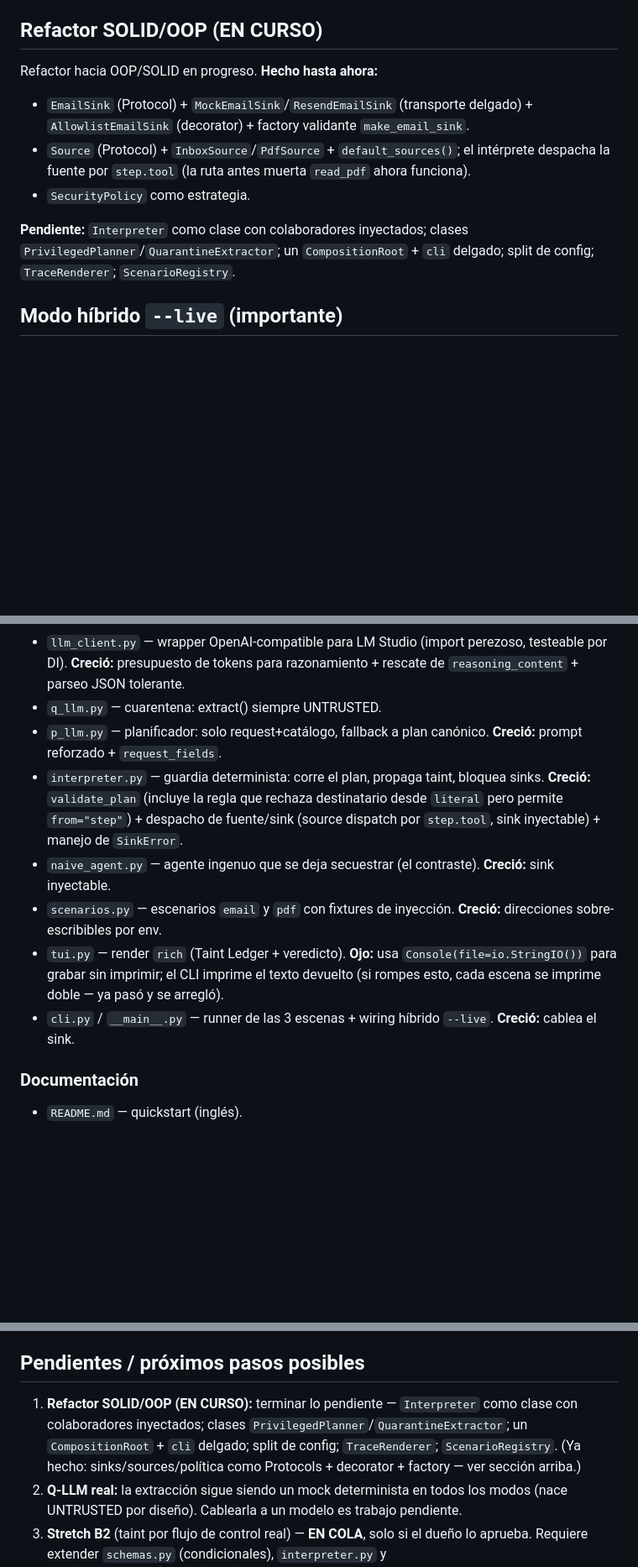
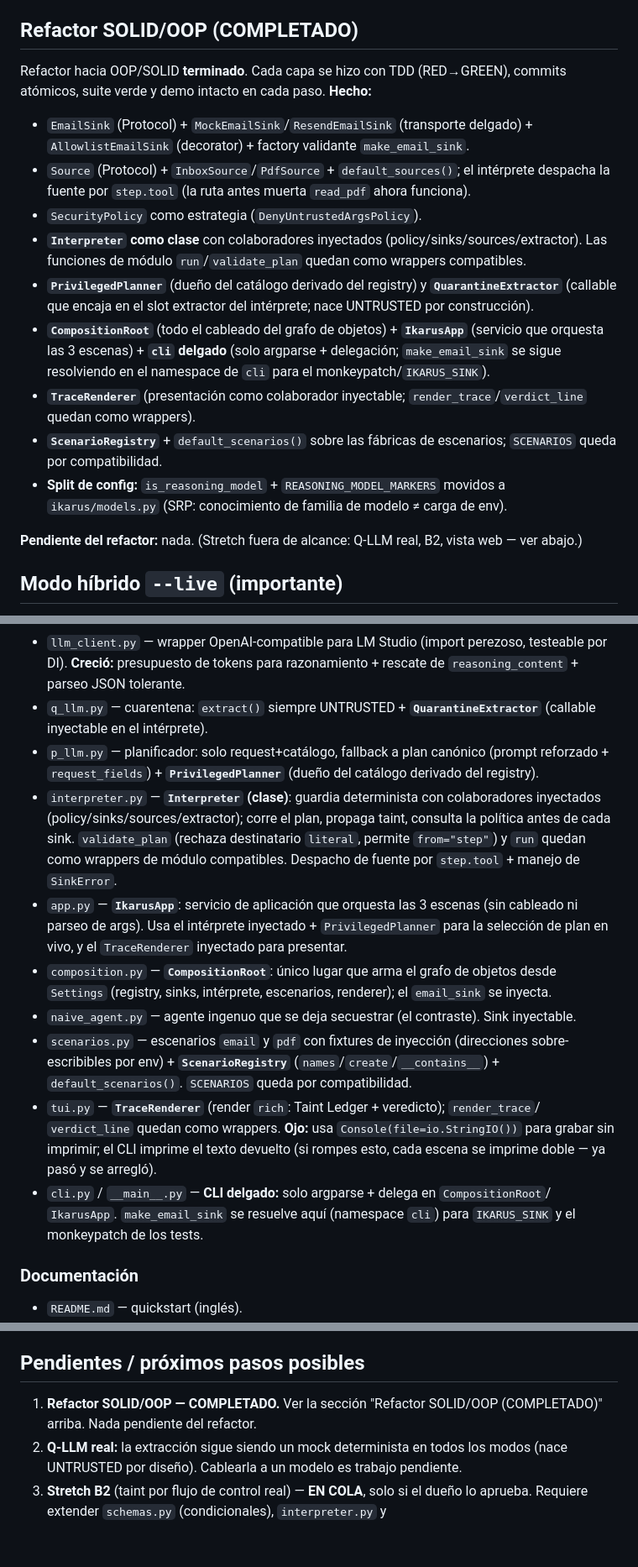
Before and after one commit to platanus-hack/platanus-hack-26-mx-team-2, a Markdown page: I-1/docs/ESTADO-IKARUS.md, 3 parts joined by grey strips. Shown at 84% size. Drawn GitHub-style; blank space fills up the shorter version.

Commit message:
docs: SOLID/OOP refactor complete (Interpreter class, composition root, renderers, registries)

```diff
--- a/I-1/docs/ESTADO-IKARUS.md
+++ b/I-1/docs/ESTADO-IKARUS.md
@@ -82,19 +83,31 @@ Una auditoría de seguridad reciente endureció el demo. Cambios clave:
   amigables en envs int; `q_llm` loguea fallos; el catálogo del planificador se deriva del
   registry.
 
-## Refactor SOLID/OOP (EN CURSO)
+## Refactor SOLID/OOP (COMPLETADO)
 
-Refactor hacia OOP/SOLID en progreso. **Hecho hasta ahora:**
+Refactor hacia OOP/SOLID **terminado**. Cada capa se hizo con TDD (RED→GREEN), commits
+atómicos, suite verde y demo intacto en cada paso. **Hecho:**
 
 - `EmailSink` (Protocol) + `MockEmailSink`/`ResendEmailSink` (transporte delgado) +
   `AllowlistEmailSink` (decorator) + factory validante `make_email_sink`.
 - `Source` (Protocol) + `InboxSource`/`PdfSource` + `default_sources()`; el intérprete despacha
   la fuente por `step.tool` (la ruta antes muerta `read_pdf` ahora funciona).
-- `SecurityPolicy` como estrategia.
+- `SecurityPolicy` como estrategia (`DenyUntrustedArgsPolicy`).
+- **`Interpreter` como clase** con colaboradores inyectados (policy/sinks/sources/extractor).
+  Las funciones de módulo `run`/`validate_plan` quedan como wrappers compatibles.
+- **`PrivilegedPlanner`** (dueño del catálogo derivado del registry) y **`QuarantineExtractor`**
+  (callable que encaja en el slot extractor del intérprete; nace UNTRUSTED por construcción).
+- **`CompositionRoot`** (todo el cableado del grafo de objetos) + **`IkarusApp`** (servicio que
+  orquesta las 3 escenas) + **`cli` delgado** (solo argparse + delegación; `make_email_sink` se
+  sigue resolviendo en el namespace de `cli` para el monkeypatch/`IKARUS_SINK`).
+- **`TraceRenderer`** (presentación como colaborador inyectable; `render_trace`/`verdict_line`
+  quedan como wrappers).
+- **`ScenarioRegistry`** + `default_scenarios()` sobre las fábricas de escenarios; `SCENARIOS`
+  queda por compatibilidad.
+- **Split de config:** `is_reasoning_model` + `REASONING_MODEL_MARKERS` movidos a
+  `ikarus/models.py` (SRP: conocimiento de familia de modelo ≠ carga de env).
 
-**Pendiente:** `Interpreter` como clase con colaboradores inyectados; clases
-`PrivilegedPlanner`/`QuarantineExtractor`; un `CompositionRoot` + `cli` delgado; split de config;
-`TraceRenderer`; `ScenarioRegistry`.
+**Pendiente del refactor:** nada. (Stretch fuera de alcance: Q-LLM real, B2, vista web — ver abajo.)
 
 ## Modo híbrido `--live` (importante)
 
@@ -159,21 +174,31 @@ Refactor hacia OOP/SOLID en progreso. **Hecho hasta ahora:**
 - `llm_client.py` — wrapper OpenAI-compatible para LM Studio (import perezoso, testeable por DI).
   **Creció:** presupuesto de tokens para razonamiento + rescate de `reasoning_content` + parseo
   JSON tolerante.
-- `q_llm.py` — cuarentena: extract() siempre UNTRUSTED.
-- `p_llm.py` — planificador: solo request+catálogo, fallback a plan canónico. **Creció:** prompt
-  reforzado + `request_fields`.
-- `interpreter.py` — guardia determinista: corre el plan, propaga taint, bloquea sinks.
-  **Creció:** `validate_plan` (incluye la regla que rechaza destinatario desde `literal` pero
-  permite `from="step"`) + despacho de fuente/sink (source dispatch por `step.tool`, sink
-  inyectable) + manejo de `SinkError`.
-- `naive_agent.py` — agente ingenuo que se deja secuestrar (el contraste). **Creció:** sink inyectable.
-- `scenarios.py` — escenarios `email` y `pdf` con fixtures de inyección. **Creció:** direcciones
-  sobre-escribibles por env.
-- `tui.py` — render `rich` (Taint Ledger + veredicto). **Ojo:** usa `Console(file=io.StringIO())`
-  para grabar sin imprimir; el CLI imprime el texto devuelto (si rompes esto, cada escena se
-  imprime doble — ya pasó y se arregló).
-- `cli.py` / `__main__.py` — runner de las 3 escenas + wiring híbrido `--live`. **Creció:** cablea
-  el sink.
+- `q_llm.py` — cuarentena: `extract()` siempre UNTRUSTED + **`QuarantineExtractor`** (callable
+  inyectable en el intérprete).
+- `p_llm.py` — planificador: solo request+catálogo, fallback a plan canónico (prompt reforzado +
+  `request_fields`) + **`PrivilegedPlanner`** (dueño del catálogo derivado del registry).
+- `interpreter.py` — **`Interpreter` (clase)**: guardia determinista con colaboradores inyectados
+  (policy/sinks/sources/extractor); corre el plan, propaga taint, consulta la política antes de
+  cada sink. `validate_plan` (rechaza destinatario `literal`, permite `from="step"`) y `run`
+  quedan como wrappers de módulo compatibles. Despacho de fuente por `step.tool` + manejo de
+  `SinkError`.
+- `app.py` — **`IkarusApp`**: servicio de aplicación que orquesta las 3 escenas (sin cableado ni
+  parseo de args). Usa el intérprete inyectado + `PrivilegedPlanner` para la selección de plan en
+  vivo, y el `TraceRenderer` inyectado para presentar.
+- `composition.py` — **`CompositionRoot`**: único lugar que arma el grafo de objetos desde
+  `Settings` (registry, sinks, intérprete, escenarios, renderer); el `email_sink` se inyecta.
+- `naive_agent.py` — agente ingenuo que se deja secuestrar (el contraste). Sink inyectable.
+- `scenarios.py` — escenarios `email` y `pdf` con fixtures de inyección (direcciones
+  sobre-escribibles por env) + **`ScenarioRegistry`** (`names`/`create`/`__contains__`) +
+  `default_scenarios()`. `SCENARIOS` queda por compatibilidad.
+- `tui.py` — **`TraceRenderer`** (render `rich`: Taint Ledger + veredicto); `render_trace`/
+  `verdict_line` quedan como wrappers. **Ojo:** usa `Console(file=io.StringIO())` para grabar sin
+  imprimir; el CLI imprime el texto devuelto (si rompes esto, cada escena se imprime doble — ya
+  pasó y se arregló).
+- `cli.py` / `__main__.py` — **CLI delgado:** solo argparse + delega en `CompositionRoot`/
+  `IkarusApp`. `make_email_sink` se resuelve aquí (namespace `cli`) para `IKARUS_SINK` y el
+  monkeypatch de los tests.
 
 ### Documentación
 - `README.md` — quickstart (inglés).
@@ -192,10 +217,8 @@ Clonado en `../camel-reference/` (hermano de este proyecto), Apache-2.0. Núcleo
 
 ## Pendientes / próximos pasos posibles
 
-1. **Refactor SOLID/OOP (EN CURSO):** terminar lo pendiente — `Interpreter` como clase con
-   colaboradores inyectados; clases `PrivilegedPlanner`/`QuarantineExtractor`; un
-   `CompositionRoot` + `cli` delgado; split de config; `TraceRenderer`; `ScenarioRegistry`.
-   (Ya hecho: sinks/sources/política como Protocols + decorator + factory — ver sección arriba.)
+1. **Refactor SOLID/OOP — COMPLETADO.** Ver la sección "Refactor SOLID/OOP (COMPLETADO)" arriba.
+   Nada pendiente del refactor.
 2. **Q-LLM real:** la extracción sigue siendo un mock determinista en todos los modos (nace
    UNTRUSTED por diseño). Cablearla a un modelo es trabajo pendiente.
 3. **Stretch B2** (taint por flujo de control real) — **EN COLA**, solo si el dueño lo aprueba.
```
Also changed, not shown: other parts of I-1/docs/ESTADO-IKARUS.md (+10 -7 lines).
